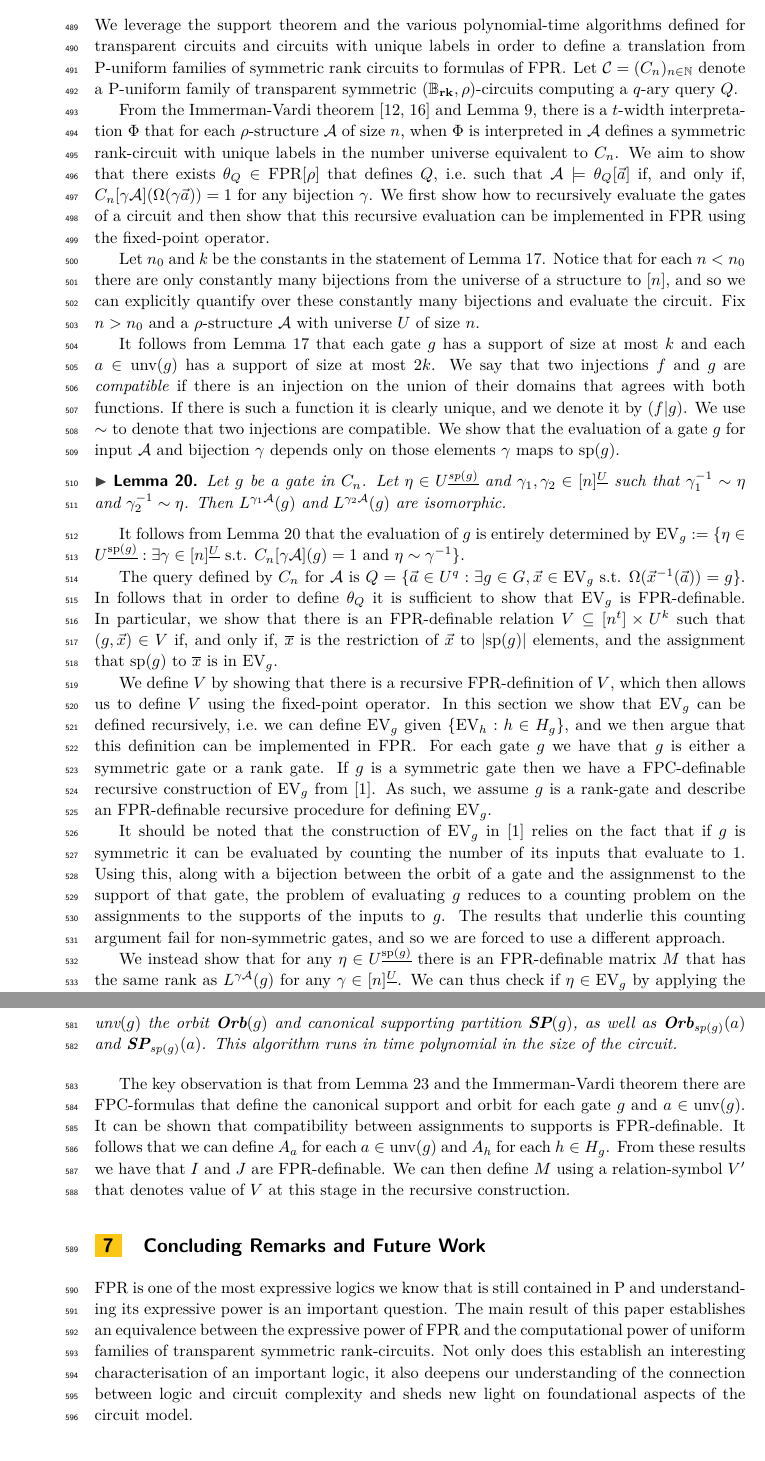
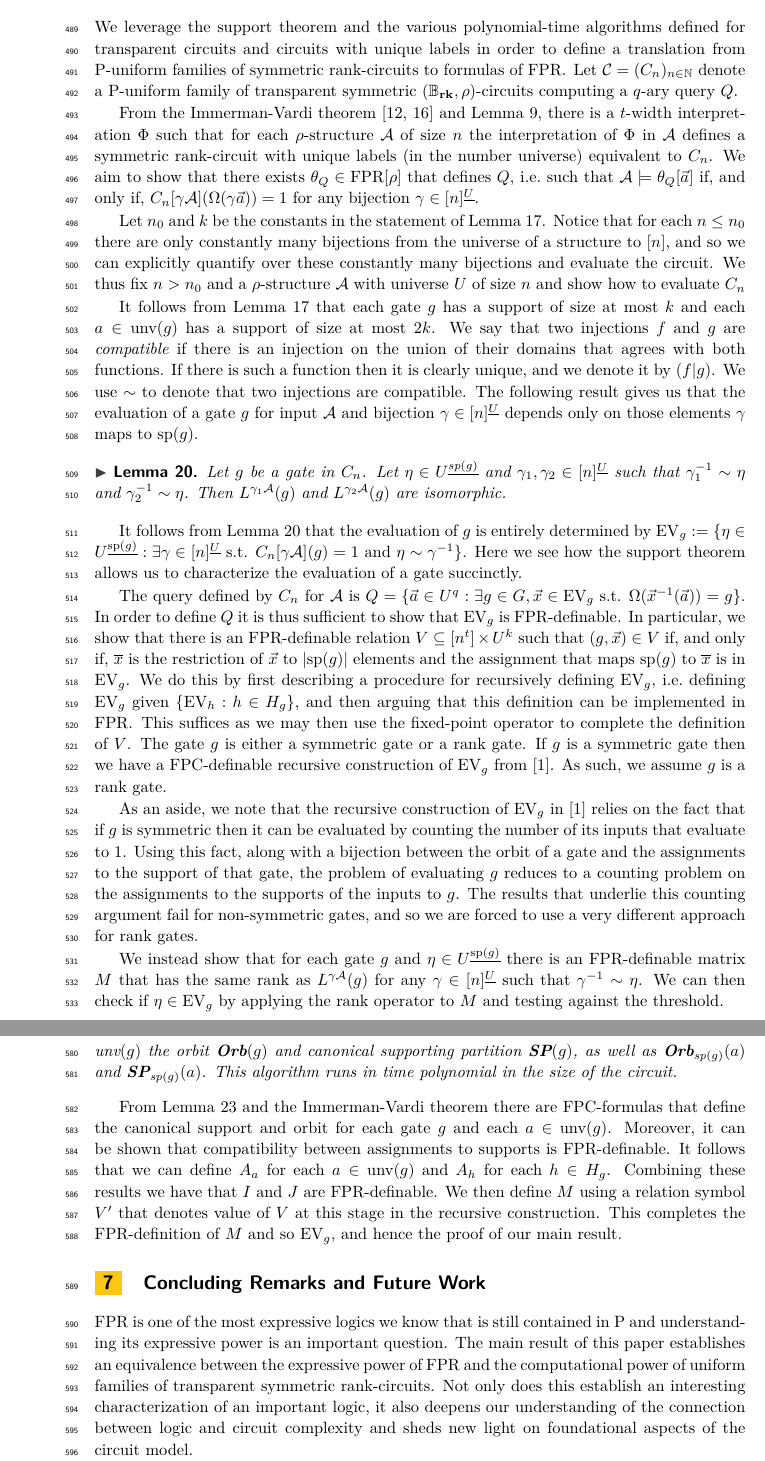
Before and after one commit to gbw-git/symmetric-circuits-for-rank-logic-conference-paper, a LaTeX paper (conference-paper.tex): two parts of pages 12 and 14 of 16, joined at a grey line, cut so that both start at the same text. Compiled offline with pdfLaTeX.

Commit message:
I have made a few changes to the section "translation from circuits to formulas". I mostly edited for clarity and fixed a few typos.

```diff
--- a/conference-paper.tex
+++ b/conference-paper.tex
@@ -869,40 +870,44 @@ with Lemma~\ref{lem:translating-FOrk}, allows us to prove the following.
   \label{thm:translating-formulas-to-circuits}
 \end{theorem}
 
-\section{The Translation from Circuits into Formulas}\label{sec:circuits-to-formulas}
+\section{The Translation from Circuits into
+  Formulas}\label{sec:circuits-to-formulas}
 We leverage the support theorem and the various polynomial-time algorithms
 defined for transparent circuits and circuits with unique labels in order to
-define a translation from $\PT$-uniform families of symmetric rank circuits to
+define a translation from $\PT$-uniform families of symmetric rank-circuits to
 formulas of $\FPR$. Let $\mathcal{C} = (C_n)_{n \in \nats}$ denote a
 $\PT$-uniform family of transparent symmetric $(\RB, \rho)$-circuits computing a
 $q$-ary query $Q$.
 
 From the Immerman-Vardi theorem~\cite{Immerman198686, Vardi:1982} and
 Lemma~\ref{lem:transparent-unique}, there is a $t$-width interpretation $\Phi$
-that for each $\rho$-structure $\mathcal{A}$ of size $n$, when $\Phi$ is
-interpreted in $\mathcal{A}$ defines a symmetric rank-circuit with unique labels
-in the number universe equivalent to $C_n$. We aim to show that there exists
+such that for each $\rho$-structure $\mathcal{A}$ of size $n$ the interpretation
+of $\Phi$ in $\mathcal{A}$ defines a symmetric rank-circuit with unique labels
+(in the number universe) equivalent to $C_n$. We aim to show that there exists
 $\theta_Q \in \FPR[\rho]$ that defines $Q$, i.e.\ such that $\mathcal{A} \models
 \theta_Q[\vec{a}]$ if, and only if, $C_n[\gamma \mathcal{A}](\Omega (\gamma
-\vec{a})) = 1$ for any bijection $\gamma$. We first show how to recursively
-evaluate the gates of a circuit and then show that this recursive evaluation can
-be implemented in $\FPR$ using the fixed-point operator.
+\vec{a})) = 1$ for any bijection $\gamma \in [n]^{\underline{U}}$.
+
+% We first show how to recursively evaluate the gates of a circuit and then show
+% that this recursive evaluation can be implemented in $\FPR$ using the
+% fixed-point operator.
 
 Let $n_0$ and $k$ be the constants in the statement of
-Lemma~\ref{lem:row-column-supports}. Notice that for each $n < n_0$ there are
+Lemma~\ref{lem:row-column-supports}. Notice that for each $n \leq n_0$ there are
 only constantly many bijections from the universe of a structure to $[n]$, and
 so we can explicitly quantify over these constantly many bijections and evaluate
-the circuit. Fix $n > n_0$ and a $\rho$-structure $\mathcal{A}$ with universe
-$U$ of size $n$.
+the circuit. We thus fix $n > n_0$ and a $\rho$-structure $\mathcal{A}$ with
+universe $U$ of size $n$ and show how to evaluate $C_n$
 
 It follows from Lemma~\ref{lem:row-column-supports} that each gate $g$ has a
 support of size at most $k$ and each $a \in \universe{g}$ has a support of size
 at most $2k$. We say that two injections $f$ and $g$ are \emph{compatible} if
 there is an injection on the union of their domains that agrees with both
-functions. If there is such a function it is clearly unique, and we denote it by
-$(f \vert g)$. We use $\sim$ to denote that two injections are compatible. We
-show that the evaluation of a gate $g$ for input $\mathcal{A}$ and bijection
-$\gamma$ depends only on those elements $\gamma$ maps to $\consp(g)$.
+functions. If there is such a function then it is clearly unique, and we denote
+it by $(f \vert g)$. We use $\sim$ to denote that two injections are compatible.
+The following result gives us that the evaluation of a gate $g$ for input
+$\mathcal{A}$ and bijection $\gamma \in [n]^{\underline{U}}$ depends only on
+those elements $\gamma$ maps to $\consp(g)$.
 
 \begin{lemma}
 	Let $g$ be a gate in $C_n$. Let $\eta \in U^{\underline{\consp(g)}}$ and
@@ -915,36 +920,37 @@ $\gamma$ depends only on those elements $\gamma$ maps to $\consp(g)$.
 It follows from Lemma~\ref{lem:support-determines-evaluation} that the
 evaluation of $g$ is entirely determined by $\EV_g := \{ \eta \in
 U^{\underline{\consp(g)}} : \exists \gamma \in [n]^{\underline{U}}\text{ s.t. }
-C_n[\gamma \mathcal{A}](g) = 1 \text{ and } \eta \sim \gamma^{-1}\}$.
+C_n[\gamma \mathcal{A}](g) = 1 \text{ and } \eta \sim \gamma^{-1}\}$. Here we
+see how the support theorem allows us to characterize the evaluation of a gate
+succinctly.
 
 The query defined by $C_n$ for $\mathcal{A}$ is $Q = \{ \vec{a} \in U^{q} :
 \exists g \in G , \vec{x} \in \EV_g \text{ s.t. } \Omega(\vec{x}^{-1}(\vec{a}))
-= g\}$. In follows that in order to define $\theta_Q$ it is sufficient to show
-that $\EV_g$ is $\FPR$-definable. In particular, we show that there is an
-$\FPR$-definable relation $V \subseteq [n^t] \times U^k$ such that $(g, \vec{x})
-\in V$ if, and only if, $\overline{x}$ is the restriction of $\vec{x}$ to $\vert
-\consp(g) \vert$ elements, and the assignment that $\consp(g)$ to $\overline{x}$
-is in $\EV_g$.
+= g\}$. In order to define $Q$ it is thus sufficient to show that $\EV_g$ is
+$\FPR$-definable. In particular, we show that there is an $\FPR$-definable
+relation $V \subseteq [n^t] \times U^k$ such that $(g, \vec{x}) \in V$ if, and
+only if, $\overline{x}$ is the restriction of $\vec{x}$ to $\vert \consp(g)
+\vert$ elements and the assignment that maps $\consp(g)$ to $\overline{x}$ is in
+$\EV_g$. We do this by first describing a procedure for recursively defining
+$\EV_g$, i.e.\ defining $\EV_g$ given $\{\EV_h : h \in H_g \}$, and then arguing
+that this definition can be implemented in $\FPR$. This suffices as we may then
+use the fixed-point operator to complete the definition of $V$. The gate $g$ is
+either a symmetric gate or a rank gate. If $g$ is a symmetric gate then we have
+a $\FPC$-definable recursive construction of $\EV_g$ from~\cite{AndersonD17}. As
+such, we assume $g$ is a rank gate.
 
-We define $V$ by showing that there is a recursive $\FPR$-definition of $V$,
-which then allows us to define $V$ using the fixed-point operator. In this
-section we show that $\EV_g$ can be defined recursively, i.e.\ we can define
-$\EV_g$ given $\{\EV_h : h \in H_g \}$, and we then argue that this definition
-can be implemented in $\FPR$. For each gate $g$ we have that $g$ is either a
-symmetric gate or a rank gate. If $g$ is a symmetric gate then we have a
-$\FPC$-definable recursive construction of $\EV_g$ from~\cite{AndersonD17}. As
-such, we assume $g$ is a rank-gate and describe an $\FPR$-definable recursive
-procedure for defining $\EV_g$.
+As an aside, we note that the recursive construction of $\EV_g$
+in~\cite{AndersonD17} relies on the fact that if $g$ is symmetric then it can be
+evaluated by counting the number of its inputs that evaluate to $1$. Using this
+fact, along with a bijection between the orbit of a gate and the assignments to
+the support of that gate, the problem of evaluating $g$ reduces to a counting
+problem on the assignments to the supports of the inputs to $g$. The results
+that underlie this counting argument fail for non-symmetric gates, and so we are
+forced to use a very different approach for rank gates.
 
-It should be noted that the construction of $\EV_g$ in~\cite{AndersonD17} relies
-on the fact that if $g$ is symmetric it can be evaluated by counting the number
-of its inputs that evaluate to $1$. Using this, along with a bijection between
-the orbit of a gate and the assignmenst to the support of that gate, the problem
-of evaluating $g$ reduces to a counting problem on the assignments to the
-supports of the inputs to $g$. The results that underlie this counting argument
-fail for non-symmetric gates, and so we are forced to use a different approach.
+We instead show that for each gate $g$ and $\eta \in U^{\underline{\consp(g)}}$
+there is an $\FPR$-definable matrix $M$ that has the same rank as $L^{\gamma
+  \mathcal{A}}(g)$ for any $\gamma \in [n]^{\underline{U}}$ such that
+$\gamma^{-1} \sim \eta$. We can then check if $\eta \in \EV_g$ by applying the
+rank operator to $M$ and testing against the threshold.
 
-We instead show that for any $\eta \in U^{\underline{\consp(g)}}$ there is an
-$\FPR$-definable matrix $M$ that has the same rank as $L^{\gamma
-  \mathcal{A}}(g)$ for any $\gamma \in [n]^{\underline{U}}$. We can thus check
-if $\eta \in \EV_g$ by applying the rank operator to $M$.
@@ -1054,14 +1060,15 @@ Lemma~\ref{lem:compute-automorphisms}.
   \label{lem:computing-support-orbit-gate}
 \end{lemma}
 
-The key observation is that from Lemma~\ref{lem:computing-support-orbit-gate}
-and the Immerman-Vardi theorem there are $\FPC$-formulas that define the
-canonical support and orbit for each gate $g$ and $a \in \universe{g}$. It can
-be shown that compatibility between assignments to supports is $\FPR$-definable.
-It follows that we can define $A_a$ for each $a \in \universe{g}$ and $A_h$ for
-each $h \in H_g$. From these results we have that $I$ and $J$ are
-$\FPR$-definable. We can then define $M$ using a relation-symbol $V'$ that
-denotes value of $V$ at this stage in the recursive construction.
+From Lemma~\ref{lem:computing-support-orbit-gate} and the Immerman-Vardi theorem
+there are $\FPC$-formulas that define the canonical support and orbit for each
+gate $g$ and each $a \in \universe{g}$. Moreover, it can be shown that
+compatibility between assignments to supports is $\FPR$-definable. It follows
+that we can define $A_a$ for each $a \in \universe{g}$ and $A_h$ for each $h \in
+H_g$. Combining these results we have that $I$ and $J$ are $\FPR$-definable. We
+then define $M$ using a relation symbol $V'$ that denotes value of $V$ at this
+stage in the recursive construction. This completes the $\FPR$-definition of $M$
+and so $\EV_g$, and hence the proof of our main result.
 
 \section{Concluding Remarks and Future Work}
 $\FPR$ is one of the most expressive logics we know that is still contained in
@@ -1069,7 +1076,7 @@ $\PT$ and understanding its expressive power is an important question. The main
 result of this paper establishes an equivalence between the expressive power of
 $\FPR$ and the computational power of uniform families of transparent symmetric
 rank-circuits. Not only does this establish an interesting
-characterisation of an important logic, it also deepens our understanding of
+characterization of an important logic, it also deepens our understanding of
 the connection between logic and circuit complexity and sheds new
 light on foundational aspects of the circuit model.
 
```
Also changed, not shown: conference-paper.tex (69 more changed lines).
